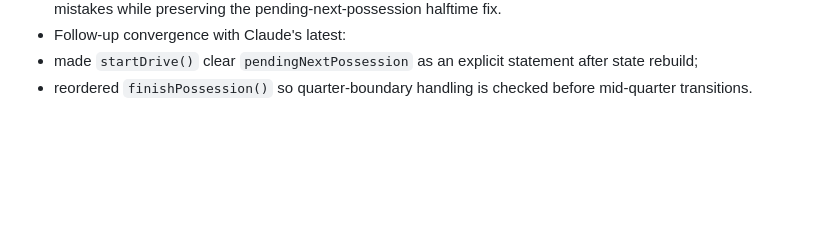
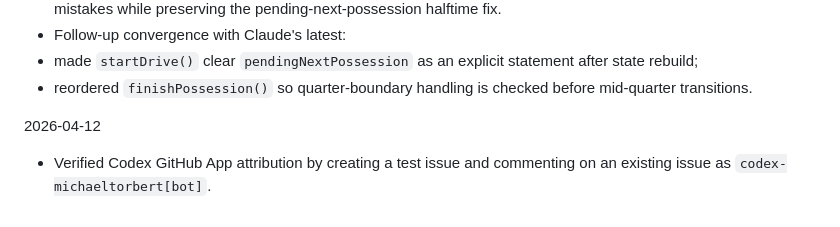
Before and after one commit to michaeltorbert/games, a Markdown page: progress.md, the part around the change. Drawn GitHub-style; blank space fills up the shorter version.

Commit message:
Record Codex bot attribution test

```diff
--- a/progress.md
+++ b/progress.md
@@ -142,3 +142,6 @@ Original prompt: yes, do all you need to do to get started
 - Follow-up convergence with Claude's latest:
 - made `startDrive()` clear `pendingNextPossession` as an explicit statement after state rebuild;
 - reordered `finishPossession()` so quarter-boundary handling is checked before mid-quarter transitions.
+
+2026-04-12
+- Verified Codex GitHub App attribution by creating a test issue and commenting on an existing issue as `codex-michaeltorbert[bot]`.
```
